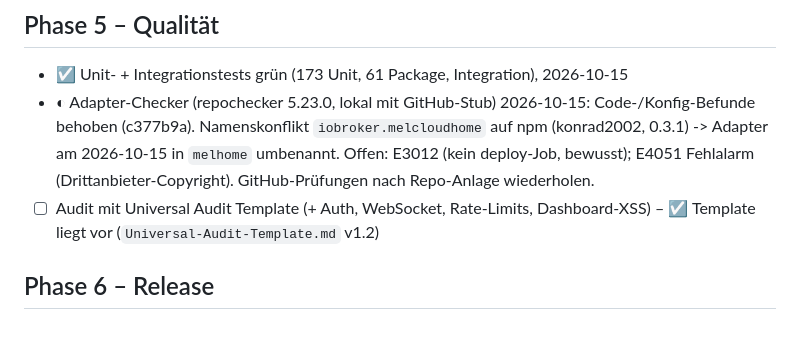
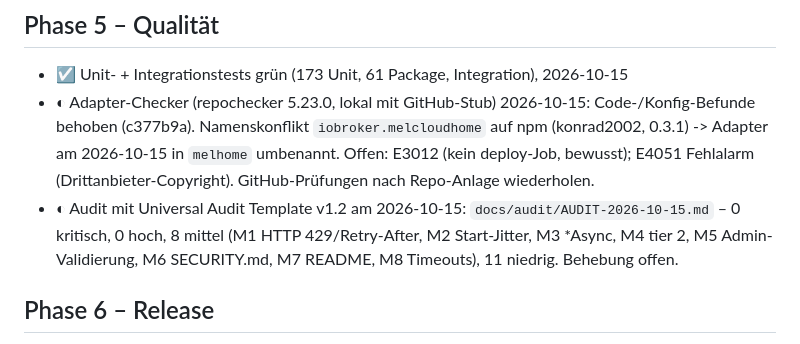
Before and after one commit to Sven-83/ioBroker.melhome, a Markdown page: docs/PLAN.md, the part around the change. Drawn GitHub-style.

Commit message:
docs: audit against universal audit template v1.2
Co-Authored-By: Claude Opus 5.5 <noreply@anthropic.com>

```diff
--- a/docs/PLAN.md
+++ b/docs/PLAN.md
@@ -99,7 +99,7 @@ Referenz: `reference/melcloud_vis2_iframe.html`
 ## Phase 5 – Qualität
 - ☑ Unit- + Integrationstests grün (173 Unit, 61 Package, Integration), 2026-10-15
 - ◐ Adapter-Checker (repochecker 5.23.0, lokal mit GitHub-Stub) 2026-10-15: Code-/Konfig-Befunde behoben (c377b9a). Namenskonflikt `iobroker.melcloudhome` auf npm (konrad2002, 0.3.1) -> Adapter am 2026-10-15 in `melhome` umbenannt. Offen: E3012 (kein deploy-Job, bewusst); E4051 Fehlalarm (Drittanbieter-Copyright). GitHub-Prüfungen nach Repo-Anlage wiederholen.
-- ☐ Audit mit Universal Audit Template (+ Auth, WebSocket, Rate-Limits, Dashboard-XSS) – ☑ Template liegt vor (`Universal-Audit-Template.md` v1.2)
+- ◐ Audit mit Universal Audit Template v1.2 am 2026-10-15: `docs/audit/AUDIT-2026-10-15.md` – 0 kritisch, 0 hoch, 8 mittel (M1 HTTP 429/Retry-After, M2 Start-Jitter, M3 *Async, M4 tier 2, M5 Admin-Validierung, M6 SECURITY.md, M7 README, M8 Timeouts), 11 niedrig. Behebung offen.
 
 ## Phase 6 – Release
 - ☐ README DE/EN, Changelog, Screenshots
```
Also changed, not shown: docs/audit/AUDIT-2026-10-15.md (added, +143 -0 lines).
